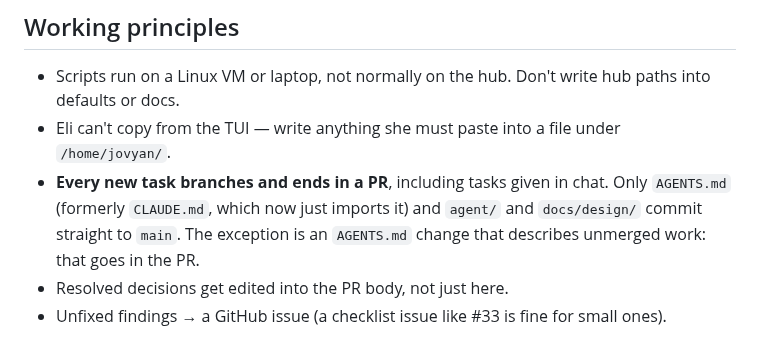
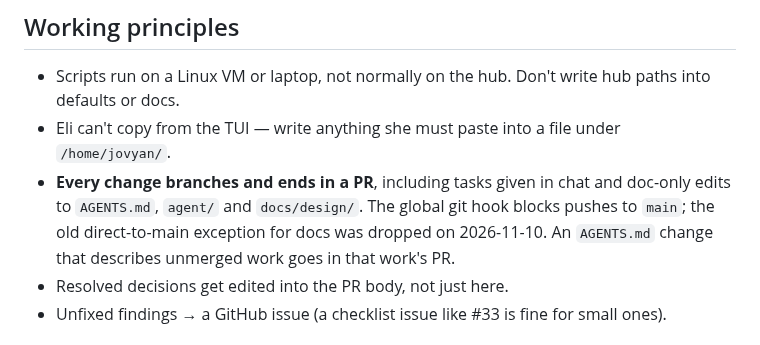
Before and after one commit to nmfs-opensci/gobai-rfrom-icechunks, a Markdown page: agent/handoff.md, the part around the change. Rendered like a GitHub page.

Commit message:
Handoff: every change goes through a PR, docs included
The global git hook blocks pushes to main, so the direct-to-main
exception for AGENTS.md, agent/ and docs/design/ is dropped.

Co-Authored-By: Agent <agent@noreply.invalid>

```diff
--- a/agent/handoff.md
+++ b/agent/handoff.md
@@ -78,10 +78,11 @@ Facts worth keeping:
   hub paths into defaults or docs.
 - Eli can't copy from the TUI — write anything she must paste into a file under
   `/home/jovyan/`.
-- **Every new task branches and ends in a PR**, including tasks given in chat.
-  Only `AGENTS.md` (formerly `CLAUDE.md`, which now just imports it) and
-  `agent/` and `docs/design/` commit straight to `main`. The exception is an `AGENTS.md` change
-  that describes unmerged work: that goes in the PR.
+- **Every change branches and ends in a PR**, including tasks given in chat and
+  doc-only edits to `AGENTS.md`, `agent/` and `docs/design/`. The global git
+  hook blocks pushes to `main`; the old direct-to-main exception for docs was
+  dropped on 2026-11-10. An `AGENTS.md` change that describes unmerged work goes
+  in that work's PR.
 - Resolved decisions get edited into the PR body, not just here.
 - Unfixed findings → a GitHub issue (a checklist issue like #33 is fine for small ones).
 
```
